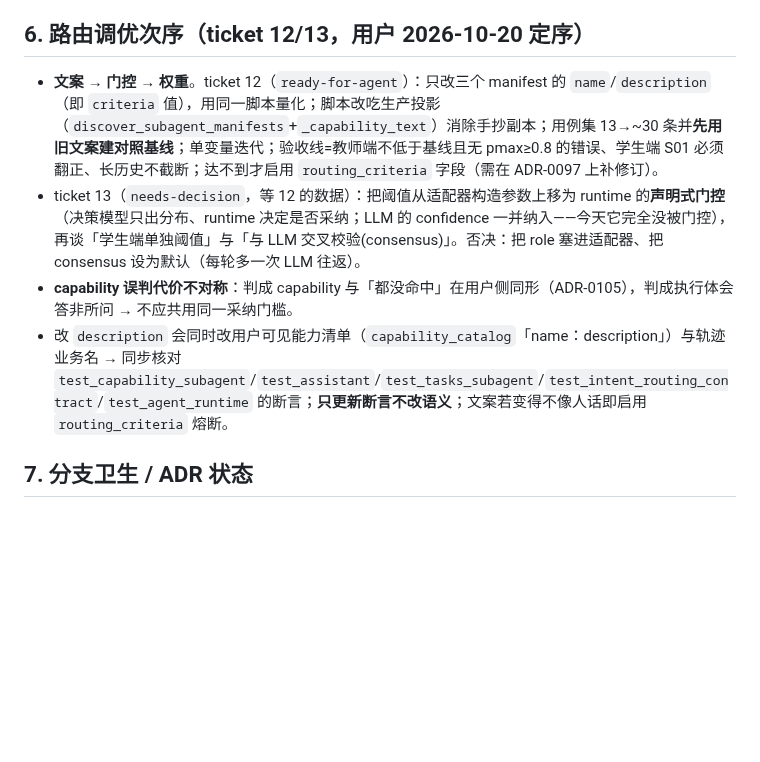
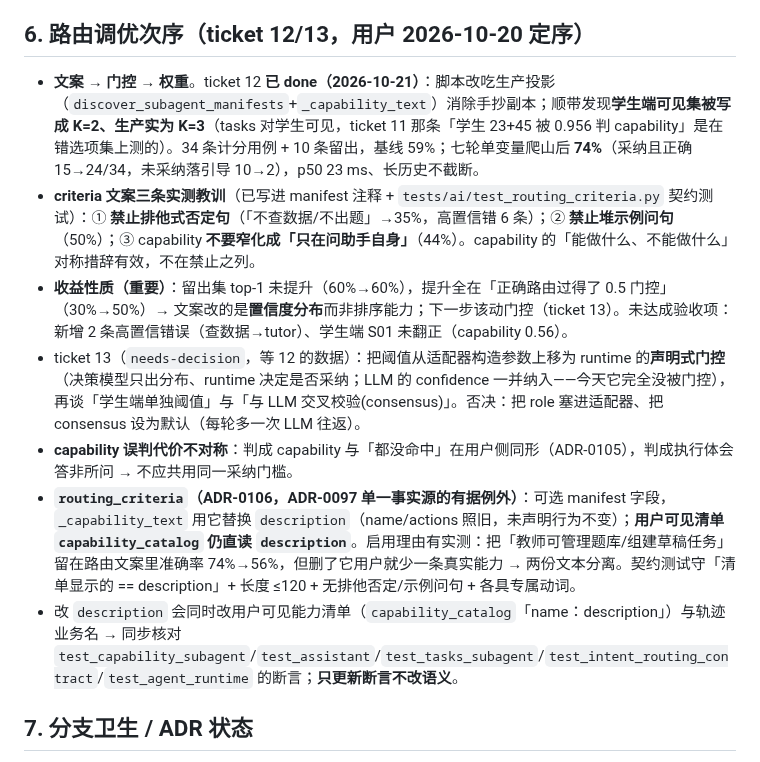
Before and after one commit to annilq/openedu, a Markdown page: .workbuddy/memory/MEMORY.md, the part around the change. GitHub-like rendering; blank space fills up the shorter version.

Commit message:
chore(memory): T12 criteria 调优与 ADR-0106（当日日志 + MEMORY §6 更新）
按纪律追加当日日志，并把长期有效的事实提炼进 MEMORY.md：三条 criteria 文案教训、
routing_criteria 双通道分离与其启用依据、收益性质（门控而非排序）。

```diff
--- a/.workbuddy/memory/MEMORY.md
+++ b/.workbuddy/memory/MEMORY.md
@@ -38,10 +38,13 @@
 - 本机：Apple silicon 走 MLX(10–30ms)；虽有 HTTP_PROXY 无 no_proxy，urllib 对 localhost 自动绕过（**勿**加 ProxyHandler 旁路）。
 
 ## 6. 路由调优次序（ticket 12/13，用户 2026-10-20 定序）
-- **文案 → 门控 → 权重**。ticket 12（`ready-for-agent`）：只改三个 manifest 的 `name`/`description`（即 `criteria` 值），用同一脚本量化；脚本改吃生产投影（`discover_subagent_manifests`+`_capability_text`）消除手抄副本；用例集 13→~30 条并**先用旧文案建对照基线**；单变量迭代；验收线=教师端不低于基线且无 pmax≥0.8 的错误、学生端 S01 必须翻正、长历史不截断；达不到才启用 `routing_criteria` 字段（需在 ADR-0097 上补修订）。
+- **文案 → 门控 → 权重**。ticket 12 **已 done（2026-10-21）**：脚本改吃生产投影（`discover_subagent_manifests`+`_capability_text`）消除手抄副本；顺带发现**学生端可见集被写成 K=2、生产实为 K=3**（tasks 对学生可见，ticket 11 那条「学生 23+45 被 0.956 判 capability」是在错选项集上测的）。34 条计分用例 + 10 条留出，基线 59%；七轮单变量爬山后 **74%**（采纳且正确 15→24/34，未采纳落引导 10→2），p50 23 ms、长历史不截断。
+- **criteria 文案三条实测教训**（已写进 manifest 注释 + `tests/ai/test_routing_criteria.py` 契约测试）：① **禁止排他式否定句**（「不查数据/不出题」→35%，高置信错 6 条）；② **禁止堆示例问句**（50%）；③ capability **不要窄化成「只在问助手自身」**（44%）。capability 的「能做什么、不能做什么」对称措辞有效，不在禁止之列。
+- **收益性质（重要）**：留出集 top-1 未提升（60%→60%），提升全在「正确路由过得了 0.5 门控」（30%→50%）→ 文案改的是**置信度分布**而非排序能力；下一步该动门控（ticket 13）。未达成验收项：新增 2 条高置信错误（查数据→tutor）、学生端 S01 未翻正（capability 0.56）。
 - ticket 13（`needs-decision`，等 12 的数据）：把阈值从适配器构造参数上移为 runtime 的**声明式门控**（决策模型只出分布、runtime 决定是否采纳；LLM 的 confidence 一并纳入——今天它完全没被门控），再谈「学生端单独阈值」与「与 LLM 交叉校验(consensus)」。否决：把 role 塞进适配器、把 consensus 设为默认（每轮多一次 LLM 往返）。
 - **capability 误判代价不对称**：判成 capability 与「都没命中」在用户侧同形（ADR-0105），判成执行体会答非所问 → 不应共用同一采纳门槛。
-- 改 `description` 会同时改用户可见能力清单（`capability_catalog`「name：description」）与轨迹业务名 → 同步核对 `test_capability_subagent`/`test_assistant`/`test_tasks_subagent`/`test_intent_routing_contract`/`test_agent_runtime` 的断言；**只更新断言不改语义**；文案若变得不像人话即启用 `routing_criteria` 熔断。
+- **`routing_criteria`（ADR-0106，ADR-0097 单一事实源的有据例外）**：可选 manifest 字段，`_capability_text` 用它替换 `description`（name/actions 照旧，未声明行为不变）；**用户可见清单 `capability_catalog` 仍直读 `description`**。启用理由有实测：把「教师可管理题库/组建草稿任务」留在路由文案里准确率 74%→56%，但删了它用户就少一条真实能力 → 两份文本分离。契约测试守「清单显示的 == description」+ 长度 ≤120 + 无排他否定/示例问句 + 各具专属动词。
+- 改 `description` 会同时改用户可见能力清单（`capability_catalog`「name：description」）与轨迹业务名 → 同步核对 `test_capability_subagent`/`test_assistant`/`test_tasks_subagent`/`test_intent_routing_contract`/`test_agent_runtime` 的断言；**只更新断言不改语义**。
 
 ## 7. 分支卫生 / ADR 状态
 - 本地长期只有 `main`；integration/ticket 分支合入即删（`git branch -d` 保护未合入）。「记录说合过了」不可信，以 `git branch --no-merged main` 与 `git log main..<branch>` 实测为准。
```
Also changed, not shown: .workbuddy/memory/2026-10-21.md (added, +29 -0 lines).
